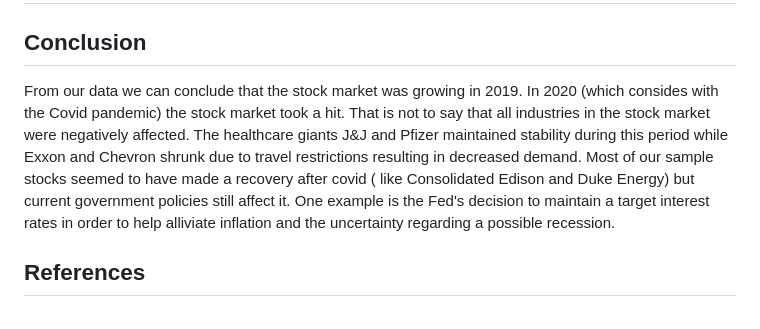
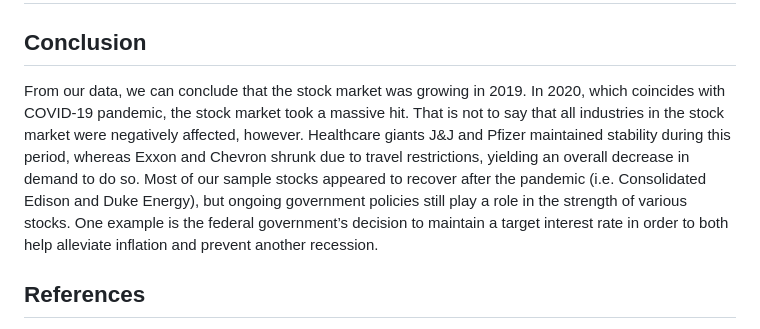
Before and after one commit to UzmaSayyeda/Stock-Success, a Markdown page: README.md, the part around the change printed below. Rendered like a GitHub page.

Commit message:
further updates to readme

```diff
--- a/README.md
+++ b/README.md
@@ -32,7 +32,7 @@ The project aims to create an interactive stock market dashboard. Goals were det
 ## Limitations and Future Development
 
 ## Conclusion
-From our data we can conclude that the stock market was growing in 2019. In 2020 (which consides with the Covid pandemic) the stock market took a hit. That is not to say that all industries in the stock market were negatively affected. The healthcare giants J&J and Pfizer maintained stability during this period while Exxon and Chevron shrunk due to travel restrictions resulting in decreased demand. Most of our sample stocks seemed to have made a recovery after covid ( like Consolidated Edison and Duke Energy) but current government policies still affect it. One example is the Fed's decision to maintain a target interest rates in order to help alliviate inflation and the uncertainty regarding a possible recession.
+From our data, we can conclude that the stock market was growing in 2019. In 2020, which coincides with COVID-19 pandemic, the stock market took a massive hit. That is not to say that all industries in the stock market were negatively affected, however. Healthcare giants J&J and Pfizer maintained stability during this period, whereas Exxon and Chevron shrunk due to travel restrictions, yielding an overall decrease in demand to do so. Most of our sample stocks appeared to recover after the pandemic (i.e. Consolidated Edison and Duke Energy), but ongoing government policies still play a role in the strength of various stocks. One example is the federal government’s decision to maintain a target interest rate in order to both help alleviate inflation and prevent another recession.
 ## References
 [Dark Mode Button](https://www.instagram.com/p/Cyi7GlctYBG/?utm_source=ig_web_copy_link&igshid=MzRlODBiNWFlZA%3D%3D&img_index=1)
 [Widget](https://www.tradingview.com/widget/)
```
Also changed, not shown: other parts of README.md (+1 -0 lines).
